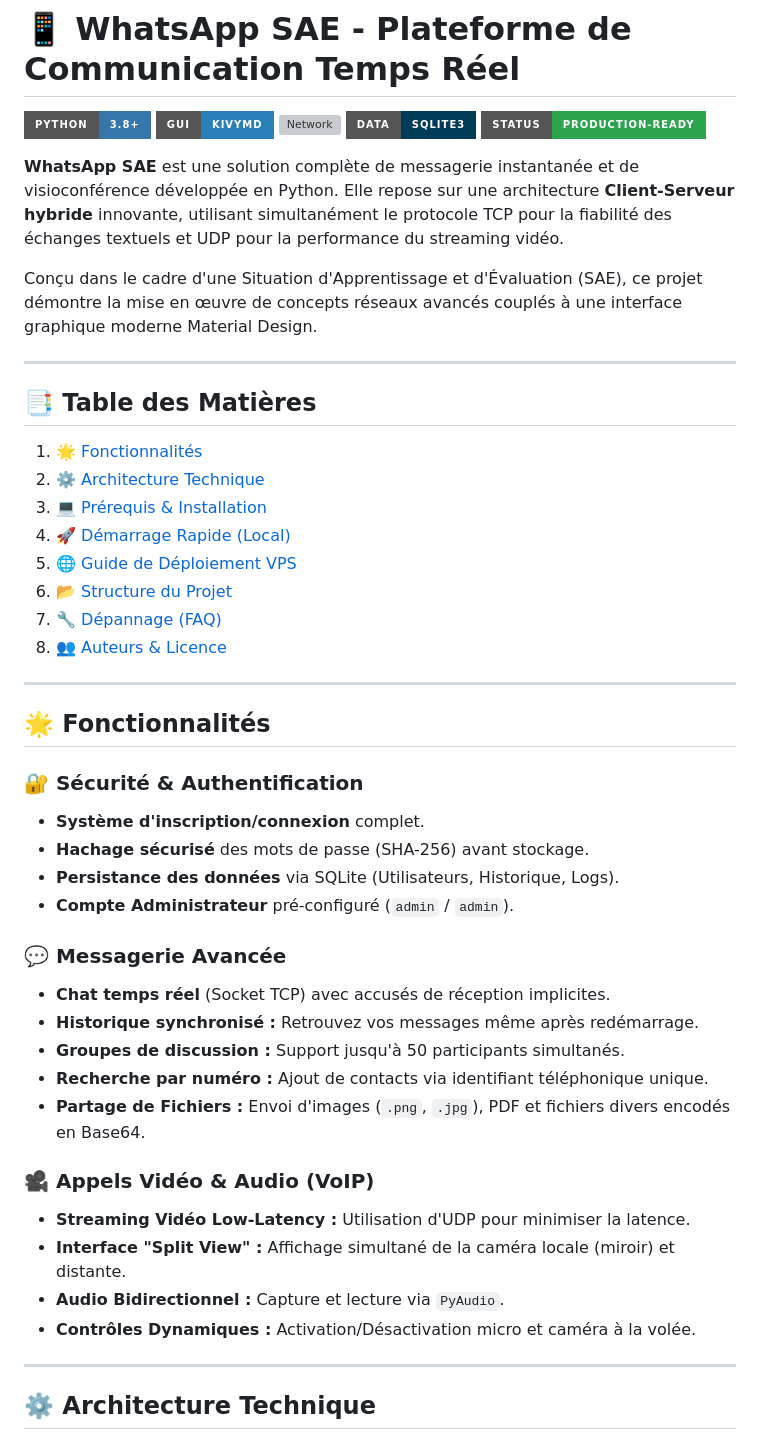
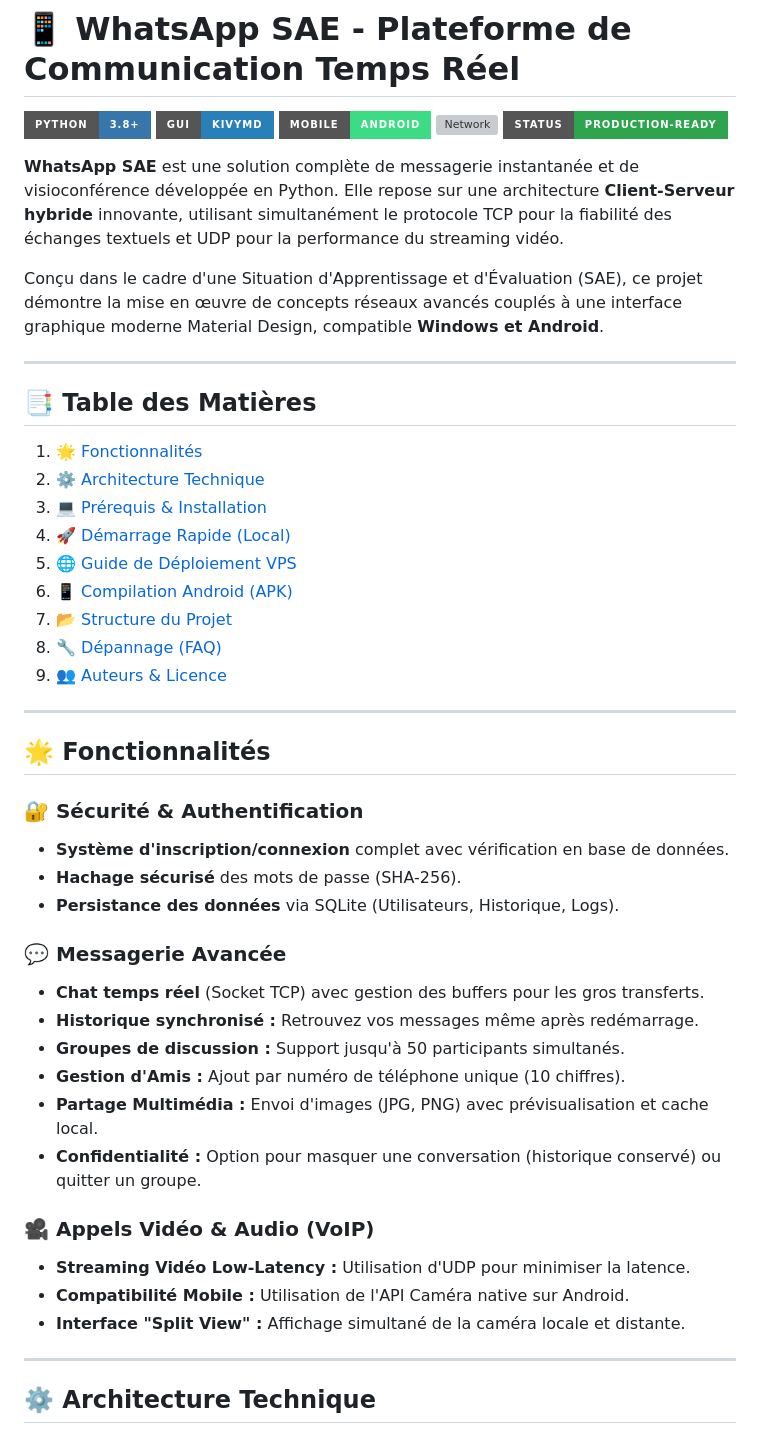
Before and after one commit to SeanVnng/SAEs, a Markdown page: Developper_Des_Applications_Communicantes/README.md, the part around one of its changes. Drawn GitHub-style; badges without logos; grey boxes are pictures that could not be loaded.

```diff
--- a/Developper_Des_Applications_Communicantes/README.md
+++ b/Developper_Des_Applications_Communicantes/README.md
@@ -2,13 +2,13 @@
 
 ![Python](https://img.shields.io/badge/Python-3.8%2B-3776AB?style=for-the-badge&logo=python&logoColor=white)
 ![KivyMD](https://img.shields.io/badge/GUI-KivyMD-2980B9?style=for-the-badge&logo=kivy&logoColor=white)
+![Android](https://img.shields.io/badge/Mobile-Android-3DDC84?style=for-the-badge&logo=android&logoColor=white)
 ![Network](https://img.shields.io/badge/Network-TCP%2FUDP-E67E22?style=for-the-badge)
-![Database](https://img.shields.io/badge/Data-SQLite3-003B57?style=for-the-badge&logo=sqlite&logoColor=white)
 ![Status](https://img.shields.io/badge/Status-Production--Ready-2EA44F?style=for-the-badge)
 
 **WhatsApp SAE** est une solution complète de messagerie instantanée et de visioconférence développée en Python. Elle repose sur une architecture **Client-Serveur hybride** innovante, utilisant simultanément le protocole TCP pour la fiabilité des échanges textuels et UDP pour la performance du streaming vidéo.
 
-Conçu dans le cadre d'une Situation d'Apprentissage et d'Évaluation (SAE), ce projet démontre la mise en œuvre de concepts réseaux avancés couplés à une interface graphique moderne Material Design.
+Conçu dans le cadre d'une Situation d'Apprentissage et d'Évaluation (SAE), ce projet démontre la mise en œuvre de concepts réseaux avancés couplés à une interface graphique moderne Material Design, compatible **Windows et Android**.
 
 ---
 
@@ -19,32 +19,32 @@ Conçu dans le cadre d'une Situation d'Apprentissage et d'Évaluation (SAE), ce
 3.  [💻 Prérequis & Installation](#-prérequis--installation)
 4.  [🚀 Démarrage Rapide (Local)](#-démarrage-rapide-local)
 5.  [🌐 Guide de Déploiement VPS](#-guide-de-déploiement-vps)
-6.  [📂 Structure du Projet](#-structure-du-projet)
-7.  [🔧 Dépannage (FAQ)](#-dépannage-faq)
-8.  [👥 Auteurs & Licence](#-auteurs--licence)
+6.  [📱 Compilation Android (APK)](#-compilation-android-apk)
+7.  [📂 Structure du Projet](#-structure-du-projet)
+8.  [🔧 Dépannage (FAQ)](#-dépannage-faq)
+9.  [👥 Auteurs & Licence](#-auteurs--licence)
 
 ---
 
 ## 🌟 Fonctionnalités
 
 ### 🔐 Sécurité & Authentification
-* **Système d'inscription/connexion** complet.
-* **Hachage sécurisé** des mots de passe (SHA-256) avant stockage.
+* **Système d'inscription/connexion** complet avec vérification en base de données.
+* **Hachage sécurisé** des mots de passe (SHA-256).
 * **Persistance des données** via SQLite (Utilisateurs, Historique, Logs).
-* **Compte Administrateur** pré-configuré (`admin` / `admin`).
 
 ### 💬 Messagerie Avancée
-* **Chat temps réel** (Socket TCP) avec accusés de réception implicites.
+* **Chat temps réel** (Socket TCP) avec gestion des buffers pour les gros transferts.
 * **Historique synchronisé :** Retrouvez vos messages même après redémarrage.
 * **Groupes de discussion :** Support jusqu'à 50 participants simultanés.
-* **Recherche par numéro :** Ajout de contacts via identifiant téléphonique unique.
-* **Partage de Fichiers :** Envoi d'images (`.png`, `.jpg`), PDF et fichiers divers encodés en Base64.
+* **Gestion d'Amis :** Ajout par numéro de téléphone unique (10 chiffres).
+* **Partage Multimédia :** Envoi d'images (JPG, PNG) avec prévisualisation et cache local.
+* **Confidentialité :** Option pour masquer une conversation (historique conservé) ou quitter un groupe.
 
 ### 🎥 Appels Vidéo & Audio (VoIP)
 * **Streaming Vidéo Low-Latency :** Utilisation d'UDP pour minimiser la latence.
-* **Interface "Split View" :** Affichage simultané de la caméra locale (miroir) et distante.
-* **Audio Bidirectionnel :** Capture et lecture via `PyAudio`.
-* **Contrôles Dynamiques :** Activation/Désactivation micro et caméra à la volée.
+* **Compatibilité Mobile :** Utilisation de l'API Caméra native sur Android.
+* **Interface "Split View" :** Affichage simultané de la caméra locale et distante.
 
 ---
 
```
Also changed, not shown: other parts of Developper_Des_Applications_Communicantes/README.md (+66 -21 lines).
